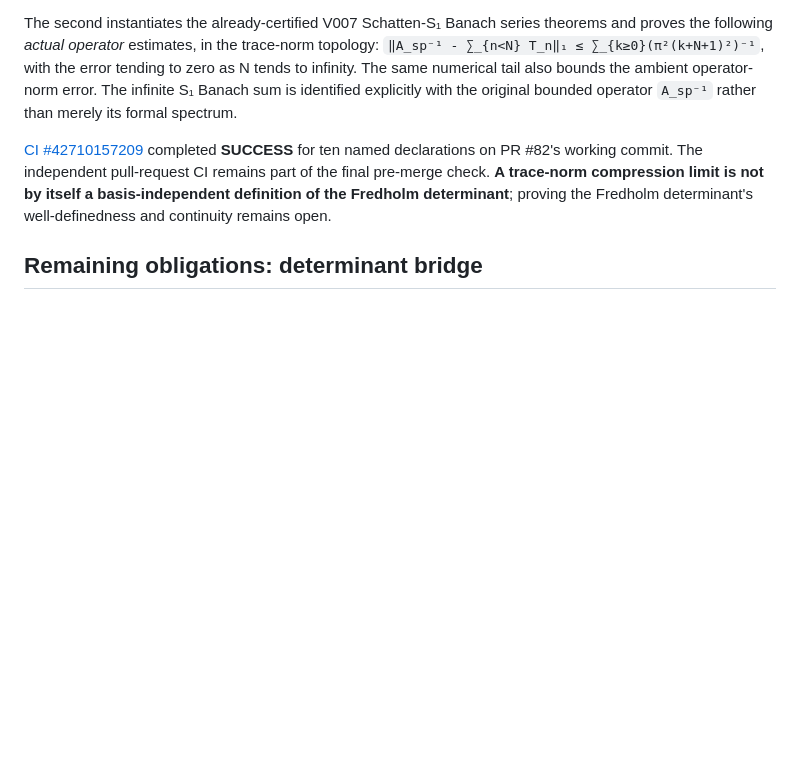
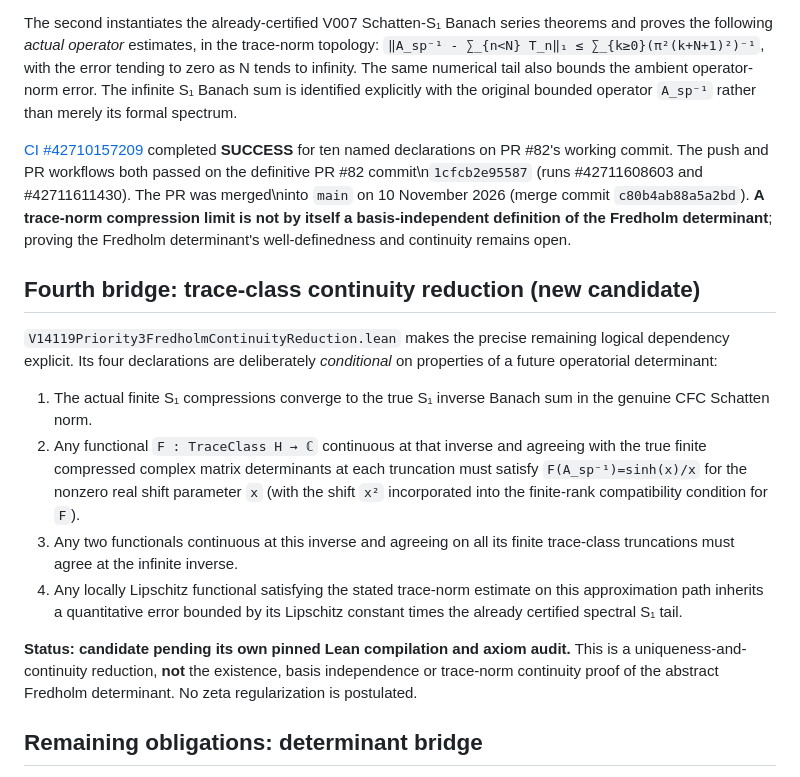
Before and after one commit to ralfanop/Certifications_Eulerian_polar-curve_computations, a Markdown page: docs/manuscript14/Priority3_OperatorBridge_Status.md, the part around the change. GitHub-like rendering; blank space fills up the shorter version.

Commit message:
Update Priority 3 ledger for merged PR82 and conditional Fredholm reduction

```diff
--- a/docs/manuscript14/Priority3_OperatorBridge_Status.md
+++ b/docs/manuscript14/Priority3_OperatorBridge_Status.md
@@ -86,10 +86,34 @@ bounded operator `A_sp⁻¹` rather than merely its formal spectrum.
 
 [CI #42710157209](https://github.com/ralfanop/Certifications_Eulerian_polar-curve_computations/actions/runs/42710157209)
 completed **SUCCESS** for ten named declarations on PR #82's
-working commit. The independent pull-request CI remains part of the
-final pre-merge check. **A trace-norm compression limit is not by itself
+working commit. The push and PR workflows both passed on the definitive PR #82 commit\n`1cfcb2e95587` (runs #42711608603 and #42711611430). The PR was merged\ninto `main` on 10 November 2026 (merge commit `c80b4ab88a5a2bd`). **A trace-norm compression limit is not by itself
 a basis-independent definition of the Fredholm determinant**; proving
 the Fredholm determinant's well-definedness and continuity remains open.
+
+## Fourth bridge: trace-class continuity reduction (new candidate)
+
+`V14119Priority3FredholmContinuityReduction.lean` makes the precise
+remaining logical dependency explicit. Its four declarations are deliberately
+*conditional* on properties of a future operatorial determinant:
+
+1. The actual finite S₁ compressions converge to the true S₁ inverse
+   Banach sum in the genuine CFC Schatten norm.
+2. Any functional `F : TraceClass H → ℂ` continuous at that inverse and
+   agreeing with the true finite compressed complex matrix determinants
+   at each truncation must satisfy `F(A_sp⁻¹)=sinh(x)/x` for the
+   nonzero real shift parameter `x` (with the shift `x²` incorporated
+   into the finite-rank compatibility condition for `F`).
+3. Any two functionals continuous at this inverse and agreeing on
+   all its finite trace-class truncations must agree at the infinite inverse.
+4. Any locally Lipschitz functional satisfying the stated trace-norm
+   estimate on this approximation path inherits a quantitative error
+   bounded by its Lipschitz constant times the already certified
+   spectral S₁ tail.
+
+**Status: candidate pending its own pinned Lean compilation and axiom
+audit.** This is a uniqueness-and-continuity reduction, **not** the
+existence, basis independence or trace-norm continuity proof of the
+abstract Fredholm determinant. No zeta regularization is postulated.
 
 ## Remaining obligations: determinant bridge
 
```
